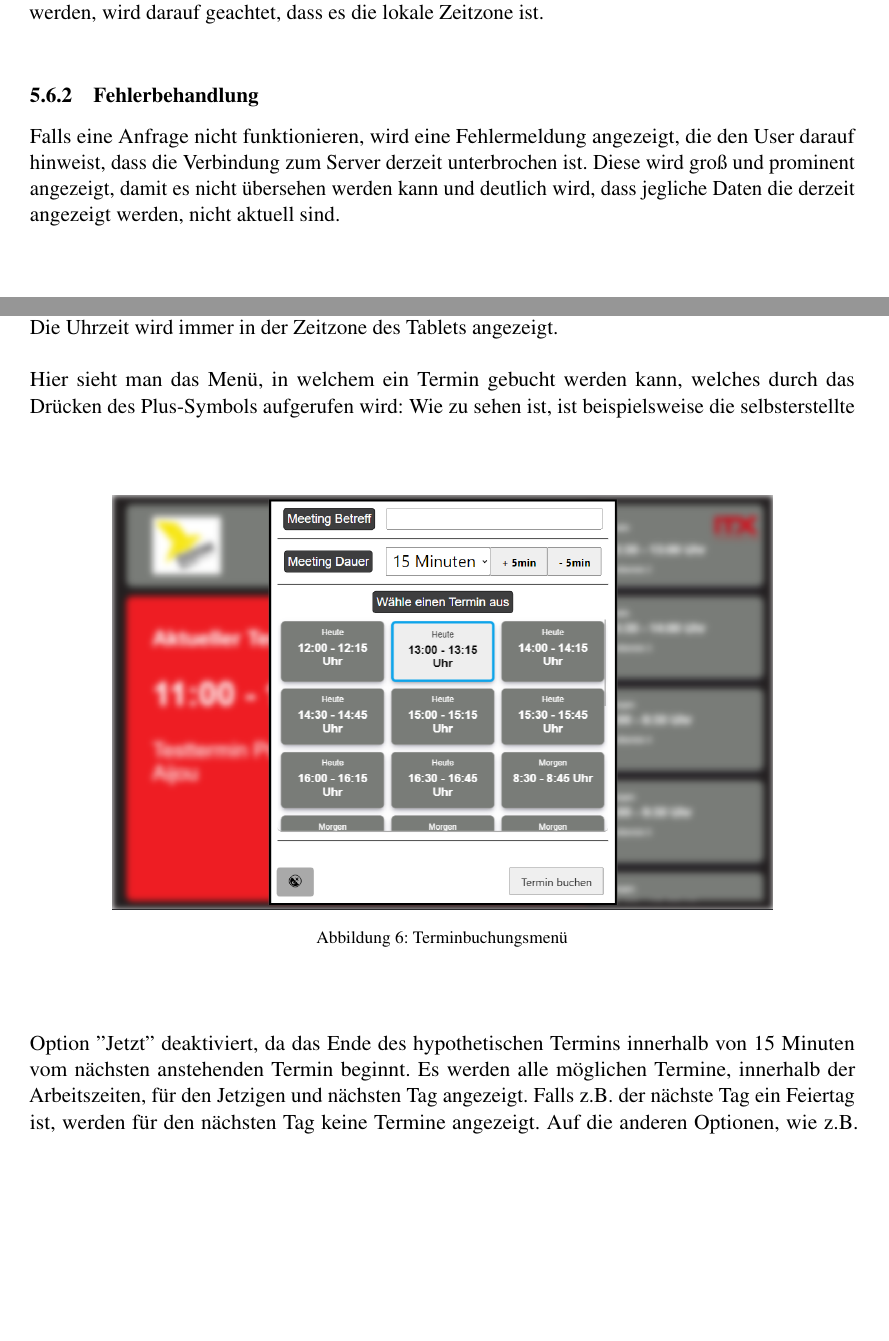
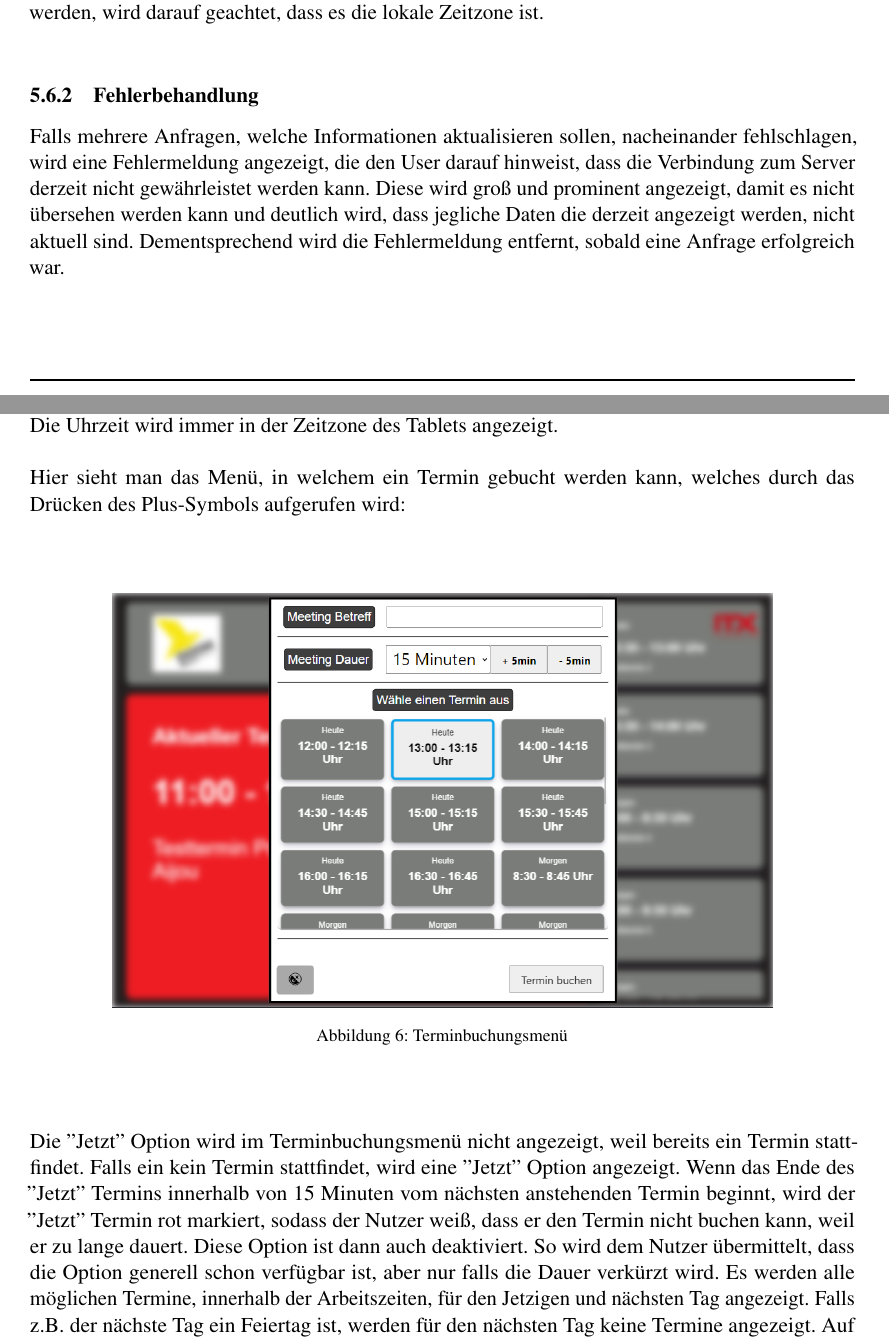
Before and after one commit to Adham380/PraxisArbeit1, a LaTeX document (src/main.tex, which reads src/Ergebnis.tex, src/Technische Umsetzung.tex): two parts of pages 19 and 24 of 36, joined at a grey line, cut so that both start at the same text, the shorter picture padded with empty space. Compiled offline with pdfLaTeX.

Commit message:
Some minor improvements from home PC

```diff
--- a/src/Ergebnis.tex
+++ b/src/Ergebnis.tex
@@ -48,7 +48,12 @@ Hier sieht man das Menü, in welchem ein Termin gebucht werden kann, welches dur
 \par\vspace{1cm}
 \end{figure}
 \justifying
-Wie zu sehen ist, ist beispielsweise die selbsterstellte Option \("\)Jetzt\("\) deaktiviert, da das Ende des hypothetischen Termins innerhalb von 15 Minuten vom nächsten anstehenden Termin beginnt.
+
+Die \("\)Jetzt\("\) Option wird im Terminbuchungsmenü nicht angezeigt, weil bereits ein Termin stattfindet.
+Falls ein kein Termin stattfindet, wird eine \("\)Jetzt\("\) Option angezeigt.
+Wenn das Ende des \("\)Jetzt\("\) Termins innerhalb von 15 Minuten vom nächsten anstehenden Termin beginnt, wird der \("\)Jetzt\("\) Termin rot markiert, sodass der Nutzer weiß, dass er den Termin nicht buchen kann, weil er zu lange dauert.
+Diese Option ist dann auch deaktiviert.
+So wird dem Nutzer übermittelt, dass die Option generell schon verfügbar ist, aber nur falls die Dauer verkürzt wird.
 Es werden alle möglichen Termine, innerhalb der Arbeitszeiten, für den Jetzigen und nächsten Tag angezeigt.
 Falls z.B. der nächste Tag ein Feiertag ist, werden für den nächsten Tag keine Termine angezeigt.
 Auf die anderen Optionen, wie z.B. Pufferzeiten, hat ein Anwender hier wenig Einfluss, da sie von den Einstellungen des Kalenders, des jeweiligen Nutzers, abhängen und es somit in der Verantwortung des Administrators liegt, diese zu ändern.
--- a/src/Technische Umsetzung.tex
+++ b/src/Technische Umsetzung.tex
@@ -188,8 +188,9 @@ Die Verarbeitung dieser Daten erfolgt ISO 8601 konform.
 Sobald diese jedoch angezeigt werden, wird darauf geachtet, dass es die lokale Zeitzone ist.
 \newline
 \subsubsection{Fehlerbehandlung}\label{subsubsec:fehlerbehandlung-REST}
-Falls eine Anfrage nicht funktionieren, wird eine Fehlermeldung angezeigt, die den User darauf hinweist, dass die Verbindung zum Server derzeit unterbrochen ist.
+Falls mehrere Anfragen, welche Informationen aktualisieren sollen, nacheinander fehlschlagen, wird eine Fehlermeldung angezeigt, die den User darauf hinweist, dass die Verbindung zum Server derzeit nicht gewährleistet werden kann.
 Diese wird groß und prominent angezeigt, damit es nicht übersehen werden kann und deutlich wird, dass jegliche Daten die derzeit angezeigt werden, nicht aktuell sind.
+Dementsprechend wird die Fehlermeldung entfernt, sobald eine Anfrage erfolgreich war.
 \newline
 \newline
 %Probleme gehören eigentlich woanders hin
```
Also changed, not shown: src/Grundlagen.tex (+3 -2 lines), auxil/main.gls, out/main.pdf, src/main.gls, 9 other files.
